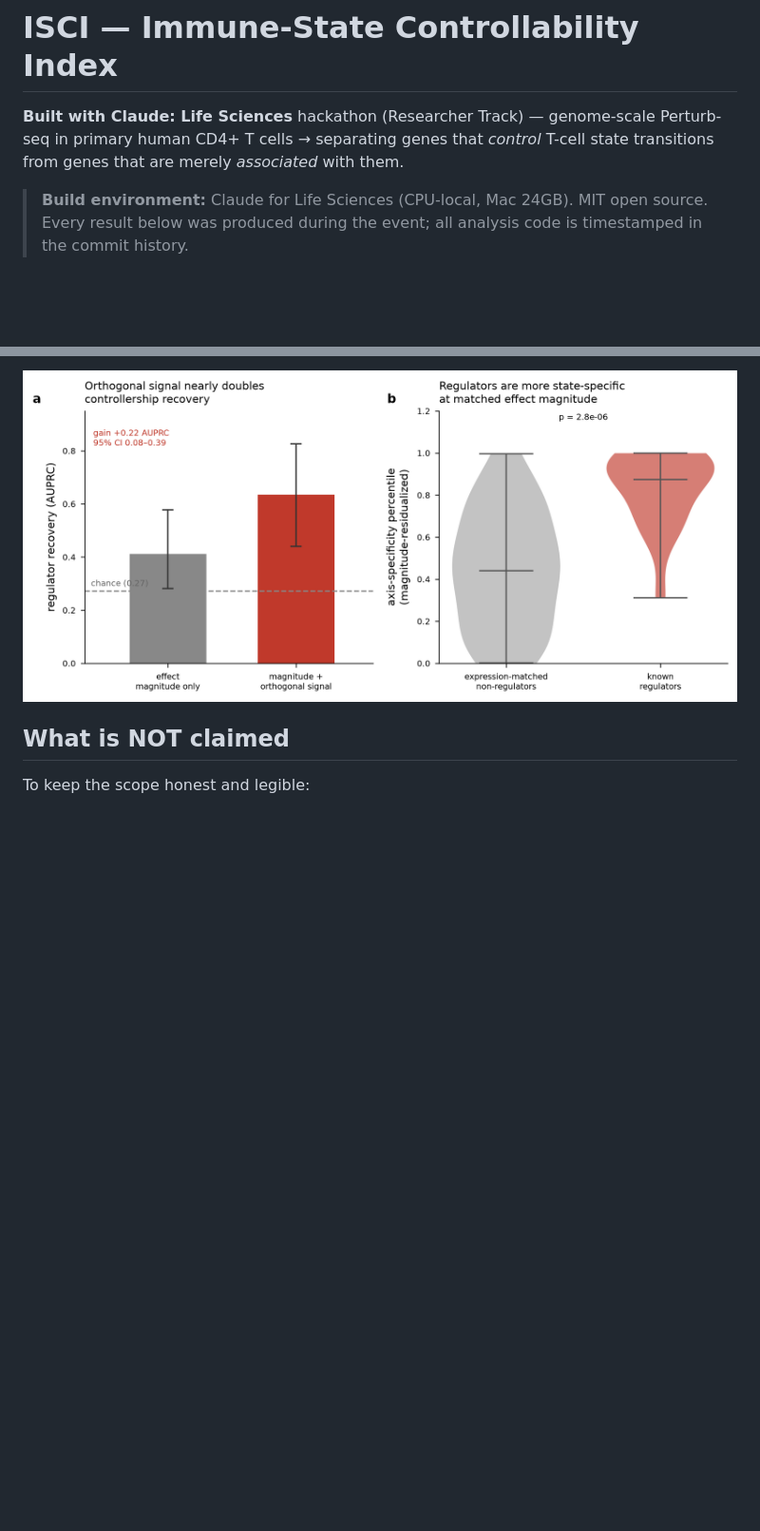
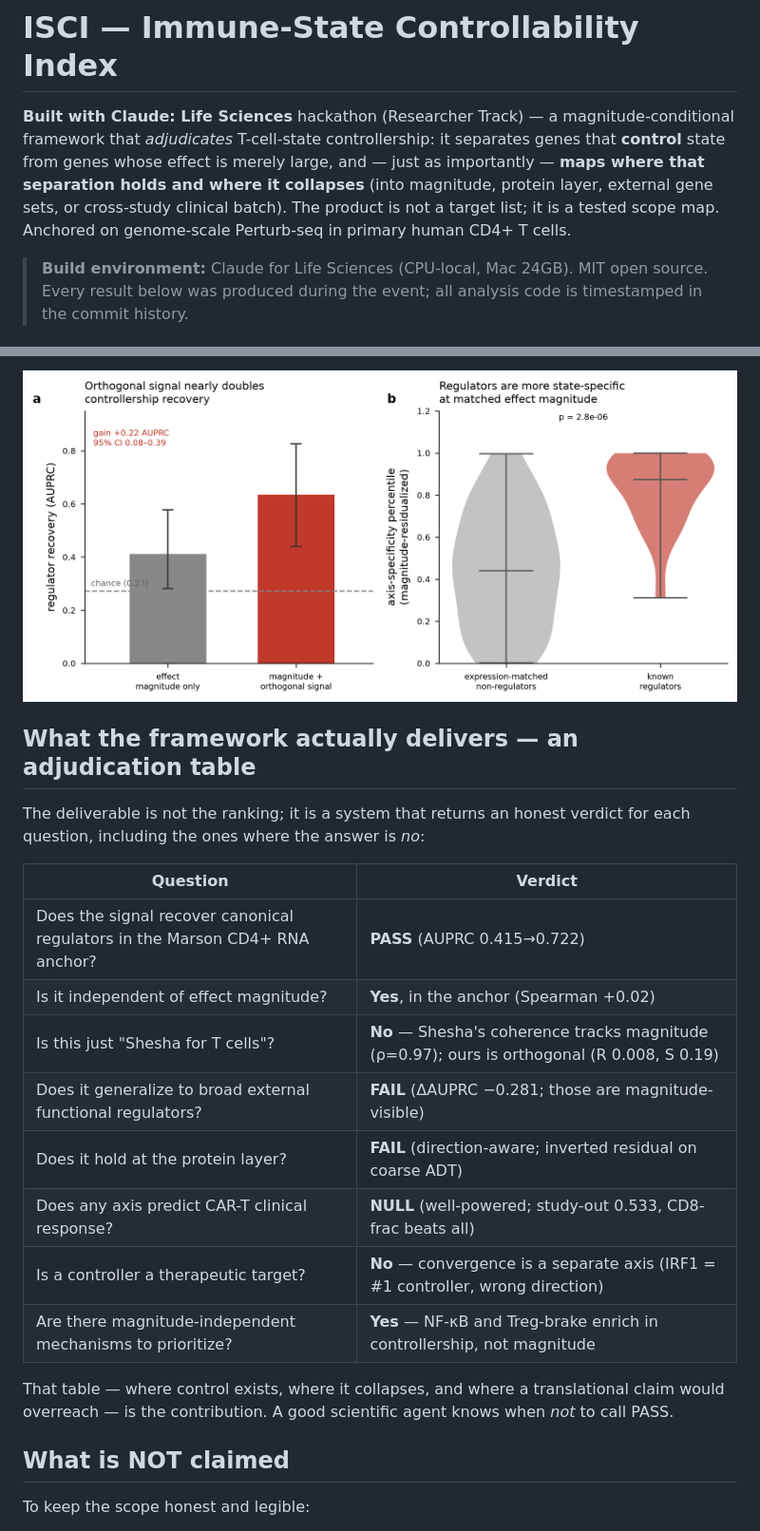
Before and after one commit to anetoc/ISCI-hackathon, a Markdown page: README.md, 2 parts joined by grey strips. Shown at 95% size. Rendered like a GitHub page; blank space fills up the shorter version.

Commit message:
Reframe narrative to controllability-adjudication framework (teammate route-change, correct call). README subtitle: from 'separate controllers vs associated' (target-discovery adjacent) to 'adjudicates controllership + maps where it holds/collapses; product is a tested scope map not a target list'. Add adjudication table (8 Q&A: PASS anchor / not-Shesha / FAIL external / FAIL protein / NULL clinical / controller!=target / mechanisms yes) right after the one-line result. 'A good scientific agent knows when not to call PASS.' No new analysis - narrative landing of results already in the paper

```diff
--- a/README.md
+++ b/README.md
@@ -1,6 +1,6 @@
 # ISCI — Immune-State Controllability Index
 
-**Built with Claude: Life Sciences** hackathon (Researcher Track) — genome-scale Perturb-seq in primary human CD4+ T cells → separating genes that *control* T-cell state transitions from genes that are merely *associated* with them.
+**Built with Claude: Life Sciences** hackathon (Researcher Track) — a magnitude-conditional framework that *adjudicates* T-cell-state controllership: it separates genes that **control** state from genes whose effect is merely large, and — just as importantly — **maps where that separation holds and where it collapses** (into magnitude, protein layer, external gene sets, or cross-study clinical batch). The product is not a target list; it is a tested scope map. Anchored on genome-scale Perturb-seq in primary human CD4+ T cells.
 
 > **Build environment:** Claude for Life Sciences (CPU-local, Mac 24GB). MIT open source.
 > Every result below was produced during the event; all analysis code is timestamped in the commit history.
@@ -10,6 +10,25 @@
 **Among perturbations with the same effect magnitude, known T-cell-state regulators produce effects that are more *state-specific* (concentrated on a functional axis) and more *reproducible across donors* — a signal orthogonal to effect size that nearly doubles regulator recovery (on the detectable set, AUPRC 0.415 → 0.722; bootstrap gain +0.229 [95% CI 0.072–0.405], P>0 = 99.6%).**
 
 ![Central result](outputs/fig_central.png)
+
+## What the framework actually delivers — an adjudication table
+
+The deliverable is not the ranking; it is a system that returns an honest verdict for each question,
+including the ones where the answer is *no*:
+
+| Question | Verdict |
+|----------|---------|
+| Does the signal recover canonical regulators in the Marson CD4+ RNA anchor? | **PASS** (AUPRC 0.415→0.722) |
+| Is it independent of effect magnitude? | **Yes**, in the anchor (Spearman +0.02) |
+| Is this just "Shesha for T cells"? | **No** — Shesha's coherence tracks magnitude (ρ=0.97); ours is orthogonal (R 0.008, S 0.19) |
+| Does it generalize to broad external functional regulators? | **FAIL** (ΔAUPRC −0.281; those are magnitude-visible) |
+| Does it hold at the protein layer? | **FAIL** (direction-aware; inverted residual on coarse ADT) |
+| Does any axis predict CAR-T clinical response? | **NULL** (well-powered; study-out 0.533, CD8-frac beats all) |
+| Is a controller a therapeutic target? | **No** — convergence is a separate axis (IRF1 = #1 controller, wrong direction) |
+| Are there magnitude-independent mechanisms to prioritize? | **Yes** — NF-κB and Treg-brake enrich in controllership, not magnitude |
+
+That table — where control exists, where it collapses, and where a translational claim would
+overreach — is the contribution. A good scientific agent knows when *not* to call PASS.
 
 ## What is NOT claimed
 
```
